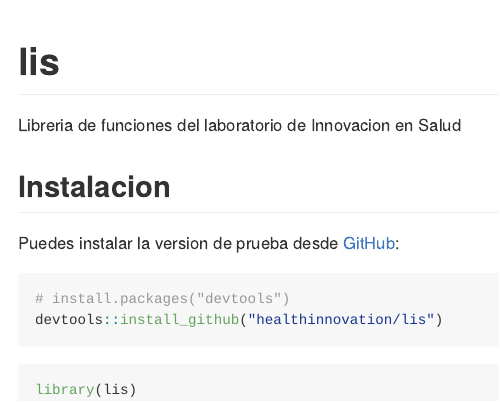
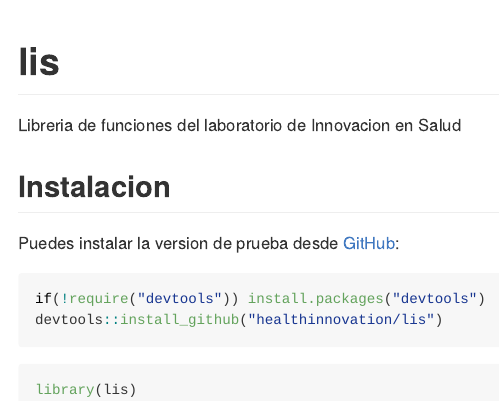
Before and after one commit to healthinnovation/innovar, an R Markdown document (README.Rmd): the page in a window 1100 px wide, from its top. Rendered offline with R 4.5, knitr and Pandoc, with nearby package versions.

Commit message:
"IF require" logic for devtools installation

````diff
--- a/README.Rmd
+++ b/README.Rmd
@@ -23,7 +23,7 @@ Libreria de funciones del laboratorio de Innovacion en Salud
 Puedes instalar la version de prueba desde [GitHub](https://github.com/):
 
 ``` r
-# install.packages("devtools")
+if(!require("devtools")) install.packages("devtools")
 devtools::install_github("healthinnovation/lis")
 ```
 
````
